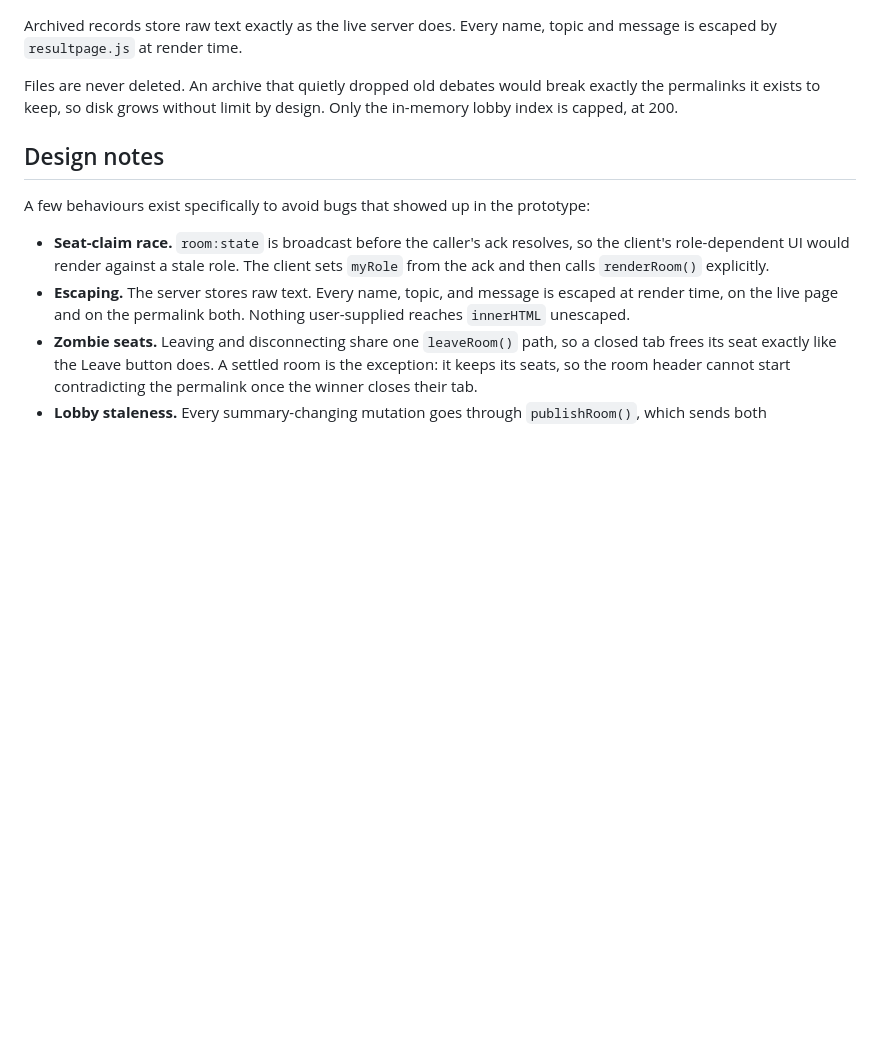
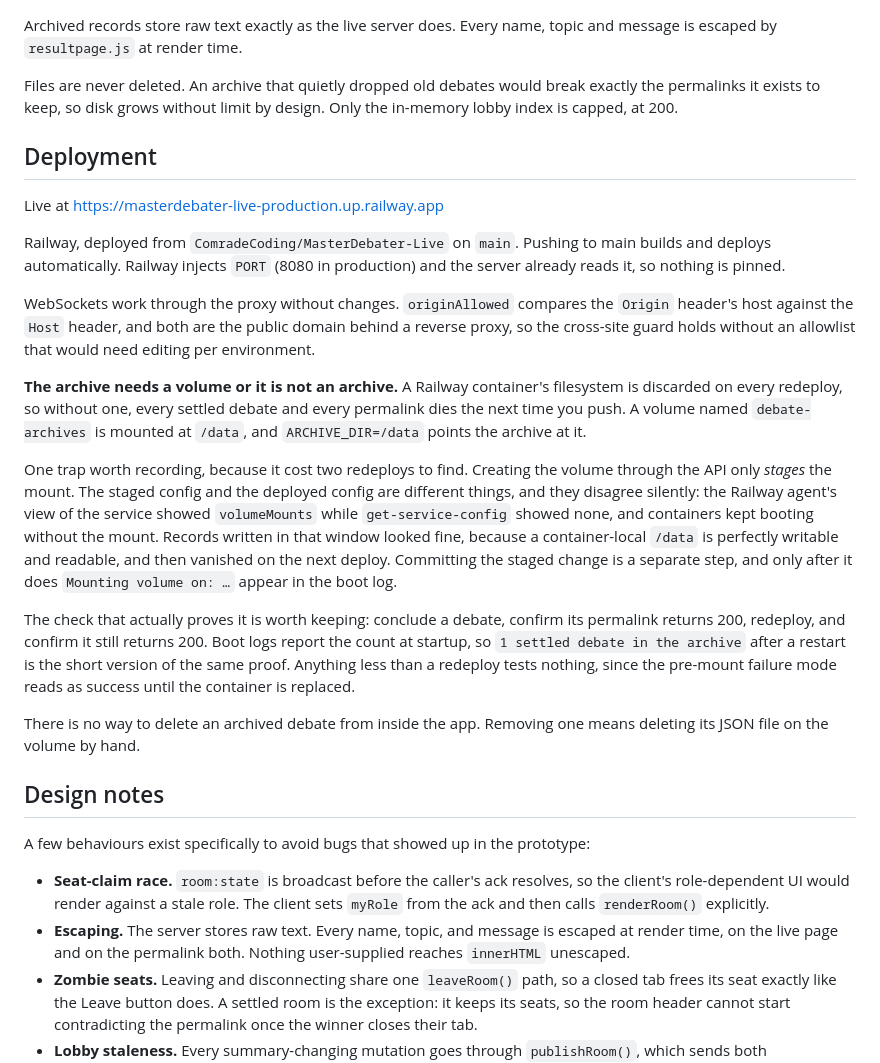
Before and after one commit to ComradeCoding/MasterDebater-Live, a Markdown page: README.md, the part around the change. Drawn GitHub-style; blank space fills up the shorter version.

Commit message:
Record the deploy, and the staged-volume trap that ate two redeploys
Railway only stages a volume mount when it is created through the API. The
staged config and the deployed config disagree silently, so containers keep
booting without the mount while a container-local /data reads and writes
perfectly well, and records only vanish on the next deploy. Committing the
staged change is a separate step.

Co-Authored-By: Claude Opus 5 <noreply@anthropic.com>

```diff
--- a/README.md
+++ b/README.md
@@ -215,6 +215,45 @@ Files are never deleted. An archive that quietly dropped old debates would break
 exactly the permalinks it exists to keep, so disk grows without limit by design.
 Only the in-memory lobby index is capped, at 200.
 
+## Deployment
+
+Live at https://masterdebater-live-production.up.railway.app
+
+Railway, deployed from `ComradeCoding/MasterDebater-Live` on `main`. Pushing to
+main builds and deploys automatically. Railway injects `PORT` (8080 in
+production) and the server already reads it, so nothing is pinned.
+
+WebSockets work through the proxy without changes. `originAllowed` compares the
+`Origin` header's host against the `Host` header, and both are the public
+domain behind a reverse proxy, so the cross-site guard holds without an
+allowlist that would need editing per environment.
+
+**The archive needs a volume or it is not an archive.** A Railway container's
+filesystem is discarded on every redeploy, so without one, every settled debate
+and every permalink dies the next time you push. A volume named
+`debate-archives` is mounted at `/data`, and `ARCHIVE_DIR=/data` points the
+archive at it.
+
+One trap worth recording, because it cost two redeploys to find. Creating the
+volume through the API only *stages* the mount. The staged config and the
+deployed config are different things, and they disagree silently: the Railway
+agent's view of the service showed `volumeMounts` while `get-service-config`
+showed none, and containers kept booting without the mount. Records written in
+that window looked fine, because a container-local `/data` is perfectly
+writable and readable, and then vanished on the next deploy. Committing the
+staged change is a separate step, and only after it does `Mounting volume on:
+…` appear in the boot log.
+
+The check that actually proves it is worth keeping: conclude a debate, confirm
+its permalink returns 200, redeploy, and confirm it still returns 200. Boot logs
+report the count at startup, so `1 settled debate in the archive` after a
+restart is the short version of the same proof. Anything less than a redeploy
+tests nothing, since the pre-mount failure mode reads as success until the
+container is replaced.
+
+There is no way to delete an archived debate from inside the app. Removing one
+means deleting its JSON file on the volume by hand.
+
 ## Design notes
 
 A few behaviours exist specifically to avoid bugs that showed up in the
```
